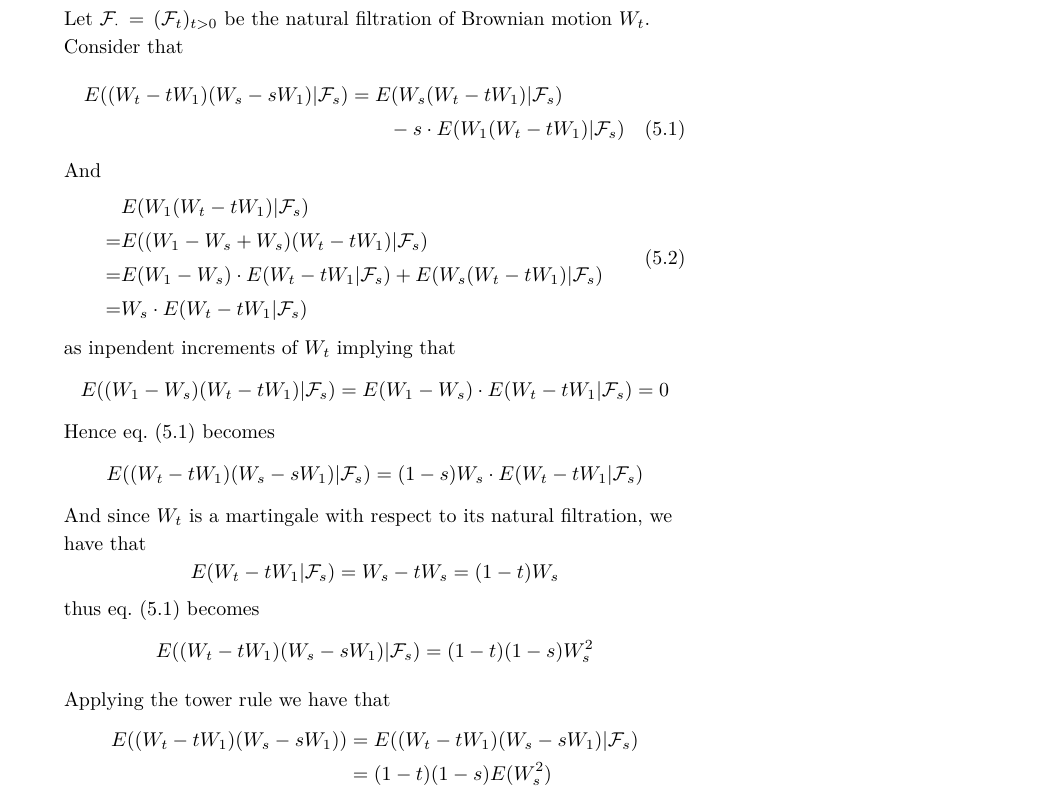
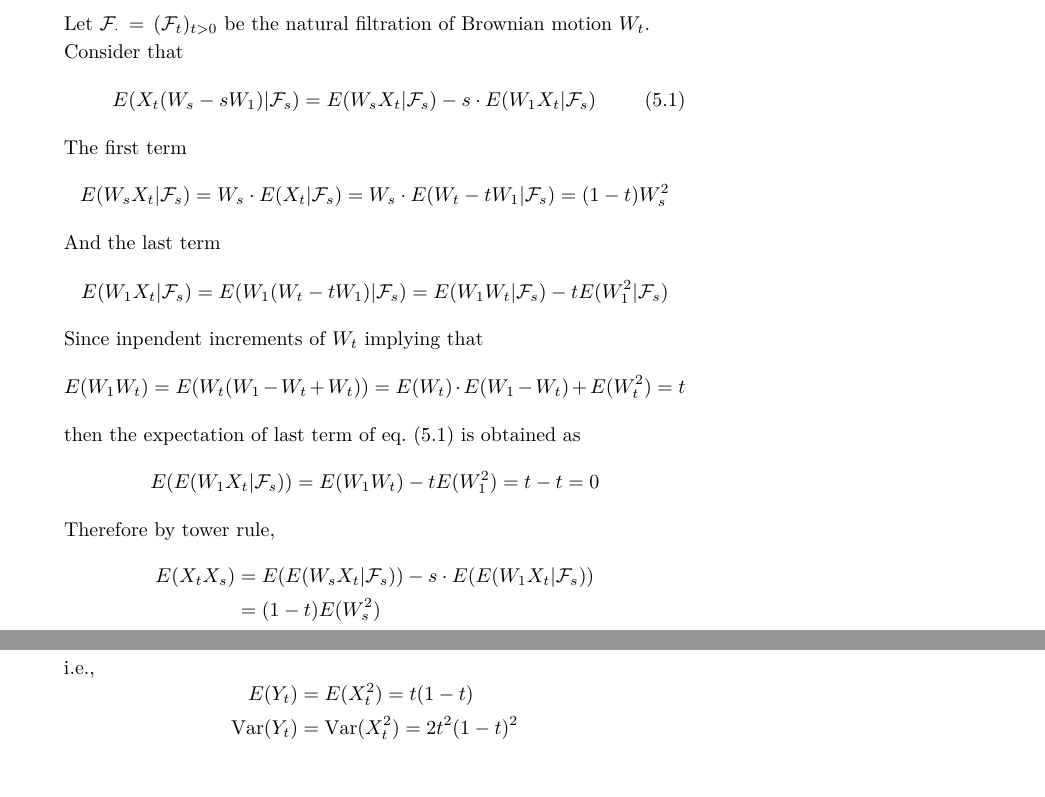
Before and after one commit to OopsYao/homework, a LaTeX problem sheet (SDE/hw4/main.tex): part of page 3 of 4 before the commit and two parts of pages 3 and 4 of 4 after it, the two joined at a grey line, cut so that both start at the same text. Compiled offline with XeLaTeX; a missing font is replaced by an installed copy or a similar font.

Commit message:
🐛 SDE Fix H4P5

```diff
--- a/SDE/hw4/main.tex
+++ b/SDE/hw4/main.tex
@@ -109,38 +108,29 @@
         Let $\mathcal F_\cdot=(\mathcal F_t)_{t>0}$ be
         the natural filtration of Brownian motion
         $W_t$. Consider that
-        \begin{multline}
+        \begin{equation}
             \label{eq:p5 condi exp}
-            E((W_t-tW_1)(W_s-sW_1)|\mathcal F_s)
-            =E(W_s(W_t-tW_1)|\mathcal F_s)\\
-            -s\cdot E(W_1(W_t-tW_1)|\mathcal F_s)
-        \end{multline}
-        And
-        \begin{equation}
-            \label{eq:p5 condi exp part}
+            E(X_t(W_s-sW_1)|\mathcal F_s)
+            =E(W_sX_t|\mathcal F_s)
+            -s\cdot E(W_1X_t|\mathcal F_s)
+        \end{equation}
+        The first term
+        \[E(W_sX_t|\mathcal F_s)=W_s\cdot E(X_t|\mathcal F_s)
+        =W_s\cdot E(W_t-tW_1|\mathcal F_s)=(1-t)W_s^2\]
+        And the last term
+        \begin{equation*}
             \begin{aligned}
-                &E(W_1(W_t-tW_1)|\mathcal F_s)\\
-                =&E((W_1-W_s+W_s)(W_t-tW_1)|\mathcal F_s)\\
-                =&E(W_1-W_s)\cdot E(W_t-tW_1|\mathcal F_s)
-                +E(W_s(W_t-tW_1)|\mathcal F_s)\\
-                =&W_s\cdot E(W_t-tW_1|\mathcal F_s)\\
+                E(W_1X_t|\mathcal F_s)
+                =E(W_1(W_t-tW_1)|\mathcal F_s)
+                =E(W_1W_t|\mathcal F_s)-tE(W_1^2|\mathcal F_s)
             \end{aligned}
-        \end{equation}
-        as inpendent increments of $W_t$ implying that
-        \[E((W_1-W_s)(W_t-tW_1)|\mathcal F_s)
-        =E(W_1-W_s)\cdot E(W_t-tW_1|\mathcal F_s)=0\]
-        Hence \cref{eq:p5 condi exp} becomes
-        \[E((W_t-tW_1)(W_s-sW_1)|\mathcal F_s)
-        =(1-s)W_s\cdot E(W_t-tW_1|\mathcal F_s)\]
-        And since
-        $W_t$ is a martingale with respect to its natural filtration,
-        we have that
-        \[E(W_t-tW_1|\mathcal F_s)=W_s-tW_s=(1-t)W_s\]
-        thus \cref{eq:p5 condi exp} becomes
-        \[E((W_t-tW_1)(W_s-sW_1)|\mathcal F_s)=(1-t)(1-s)W_s^2\]
-
-        Applying the tower rule we have that
+        \end{equation*}
+        Since inpendent increments of $W_t$ implying that
+        \[E(W_1W_t)=E(W_t(W_1-W_t+W_t))=E(W_t)\cdot E(W_1-W_t)+E(W_t^2)=t\]
+        then the expectation of last term of \cref{eq:p5 condi exp}
+        is obtained as
+        \[E(E(W_1X_t|\mathcal F_s))=E(W_1W_t)-tE(W_1^2)=t-t=0\]
+        Therefore by tower rule,
         \[\begin{aligned}
-            E((W_t-tW_1)(W_s-sW_1))&=E((W_t-tW_1)(W_s-sW_1)|\mathcal F_s)\\
-            &=(1-t)(1-s)E(W_s^2)\\
-            &=s(1-t)(1-s)
+            E(X_tX_s)&=E(E(W_sX_t|\mathcal F_s))-s\cdot E(E(W_1X_t|\mathcal F_s))\\
+            &=(1-t)E(W_s^2)\\
@@ -154,2 +156,9 @@
+            \var\left(\frac{X_t^2}{t(1-t)}\right)&=2\\
+        \end{aligned}\]
+        i.e.,
+        \[\begin{aligned}
+            E(Y_t)&=E(X_t^2)=t(1-t)\\
+            \var(Y_t)&=\var(X_t^2)=2t^2(1-t)^2
+        \end{aligned}\]
     \end{subproblem}
 \end{document}
```
Also changed, not shown: SDE/hw4/main.tex (19 more changed lines).
